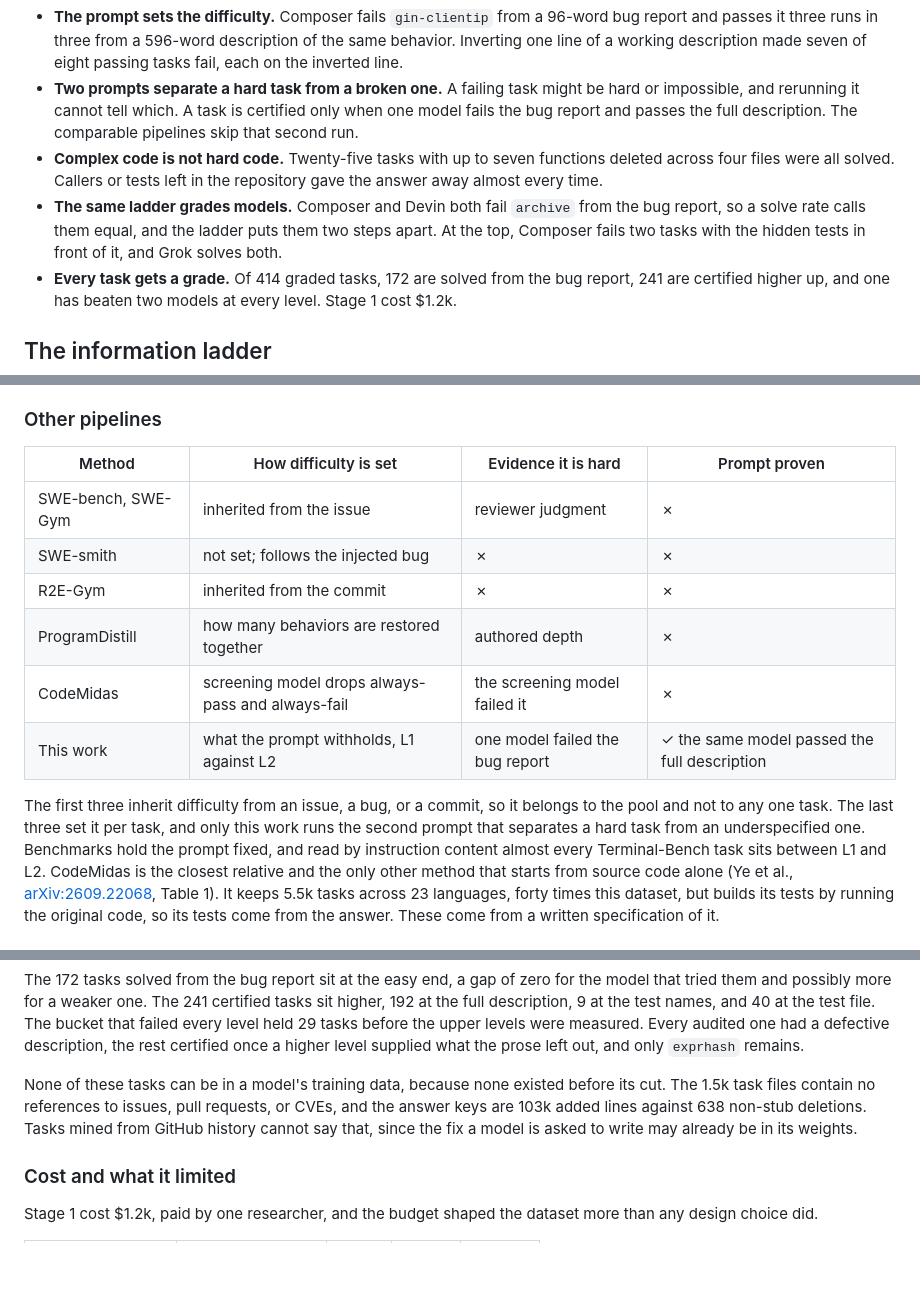
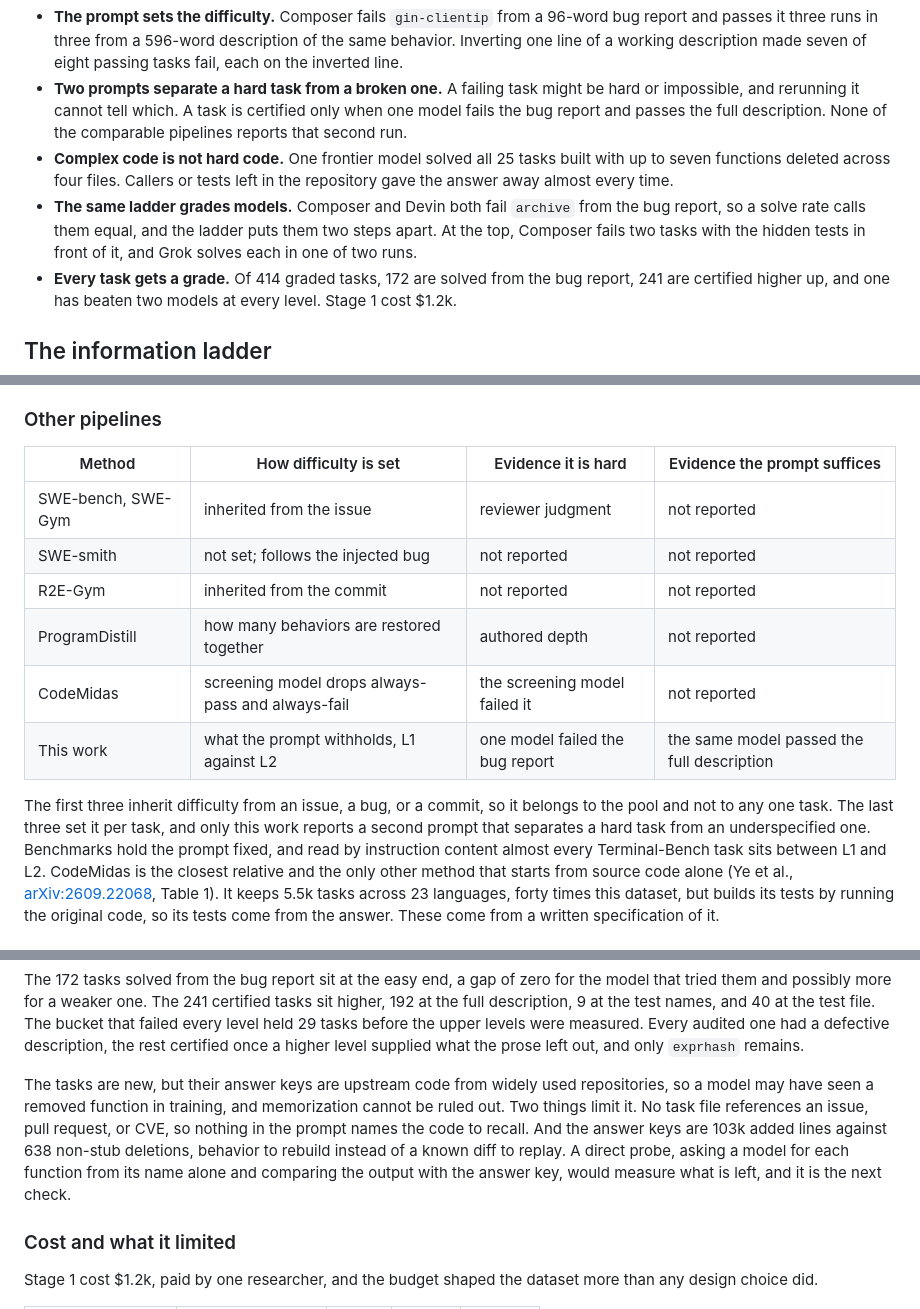
Before and after one commit to Evan-Kim2028/evan_writings, a Markdown page: src/writings/difficulty-is-an-information-gap.md, 3 parts joined by grey strips. GitHub-like rendering; blank space fills up the shorter version.

Commit message:
State the memorization risk plainly, call single runs a budget limit, and say what $2.2k more would buy
The comparison table reports what other pipelines do not report instead of marking them failed.

Co-authored-by: Cursor <cursoragent@cursor.com>

```diff
--- a/src/writings/difficulty-is-an-information-gap.md
+++ b/src/writings/difficulty-is-an-information-gap.md
@@ -34,13 +34,14 @@ solver more. This post describes a factory built on the ladder and what its firs
   of a working description made seven of eight passing tasks fail, each on the inverted line.
 - **Two prompts separate a hard task from a broken one.** A failing task might be hard or
   impossible, and rerunning it cannot tell which. A task is certified only when one model fails the
-  bug report and passes the full description. The comparable pipelines skip that second run.
-- **Complex code is not hard code.** Twenty-five tasks with up to seven functions deleted across
-  four files were all solved. Callers or tests left in the repository gave the answer away almost
+  bug report and passes the full description. None of the comparable pipelines reports that second
+  run.
+- **Complex code is not hard code.** One frontier model solved all 25 tasks built with up to seven
+  functions deleted across four files. Callers or tests left in the repository gave the answer away almost
   every time.
 - **The same ladder grades models.** Composer and Devin both fail `archive` from the bug report, so
   a solve rate calls them equal, and the ladder puts them two steps apart. At the top, Composer
-  fails two tasks with the hidden tests in front of it, and Grok solves both.
+  fails two tasks with the hidden tests in front of it, and Grok solves each in one of two runs.
 - **Every task gets a grade.** Of 414 graded tasks, 172 are solved from the bug report, 241 are
   certified higher up, and one has beaten two models at every level. Stage 1 cost $1.2k.
 
@@ -180,17 +183,17 @@ because a bad task once got through without it.
 
 ### Other pipelines
 
-| Method | How difficulty is set | Evidence it is hard | Prompt proven |
+| Method | How difficulty is set | Evidence it is hard | Evidence the prompt suffices |
 |---|---|---|---|
-| SWE-bench, SWE-Gym | inherited from the issue | reviewer judgment | ✗ |
-| SWE-smith | not set; follows the injected bug | ✗ | ✗ |
-| R2E-Gym | inherited from the commit | ✗ | ✗ |
-| ProgramDistill | how many behaviors are restored together | authored depth | ✗ |
-| CodeMidas | screening model drops always-pass and always-fail | the screening model failed it | ✗ |
-| This work | what the prompt withholds, L1 against L2 | one model failed the bug report | ✓ the same model passed the full description |
+| SWE-bench, SWE-Gym | inherited from the issue | reviewer judgment | not reported |
+| SWE-smith | not set; follows the injected bug | not reported | not reported |
+| R2E-Gym | inherited from the commit | not reported | not reported |
+| ProgramDistill | how many behaviors are restored together | authored depth | not reported |
+| CodeMidas | screening model drops always-pass and always-fail | the screening model failed it | not reported |
+| This work | what the prompt withholds, L1 against L2 | one model failed the bug report | the same model passed the full description |
 
 The first three inherit difficulty from an issue, a bug, or a commit, so it belongs to the pool
-and not to any one task. The last three set it per task, and only this work runs the second prompt
+and not to any one task. The last three set it per task, and only this work reports a second prompt
 that separates a hard task from an underspecified one. Benchmarks hold the prompt fixed, and read
 by instruction content almost every Terminal-Bench task sits between L1 and L2. CodeMidas is the
 closest relative and the only other method that starts from source code alone (Ye et al.,
@@ -223,10 +226,13 @@ description, 9 at the test names, and 40 at the test file. The bucket that faile
 29 tasks before the upper levels were measured. Every audited one had a defective description, the
 rest certified once a higher level supplied what the prose left out, and only `exprhash` remains.
 
-None of these tasks can be in a model's training data, because none existed before its cut. The
-1.5k task files contain no references to issues, pull requests, or CVEs, and the answer keys are
-103k added lines against 638 non-stub deletions. Tasks mined from GitHub history cannot say that,
-since the fix a model is asked to write may already be in its weights.
+The tasks are new, but their answer keys are upstream code from widely used repositories, so a
+model may have seen a removed function in training, and memorization cannot be ruled out. Two
+things limit it. No task file references an issue, pull request, or CVE, so nothing in the prompt
+names the code to recall. And the answer keys are 103k added lines against 638 non-stub
+deletions, behavior to rebuild instead of a known diff to replay. A direct probe, asking a model for
+each function from its name alone and comparing the output with the answer key, would measure
+what is left, and it is the next check.
 
 ### Cost and what it limited
 
```
Also changed, not shown: other parts of src/writings/difficulty-is-an-information-gap.md (+10 -5 lines).
